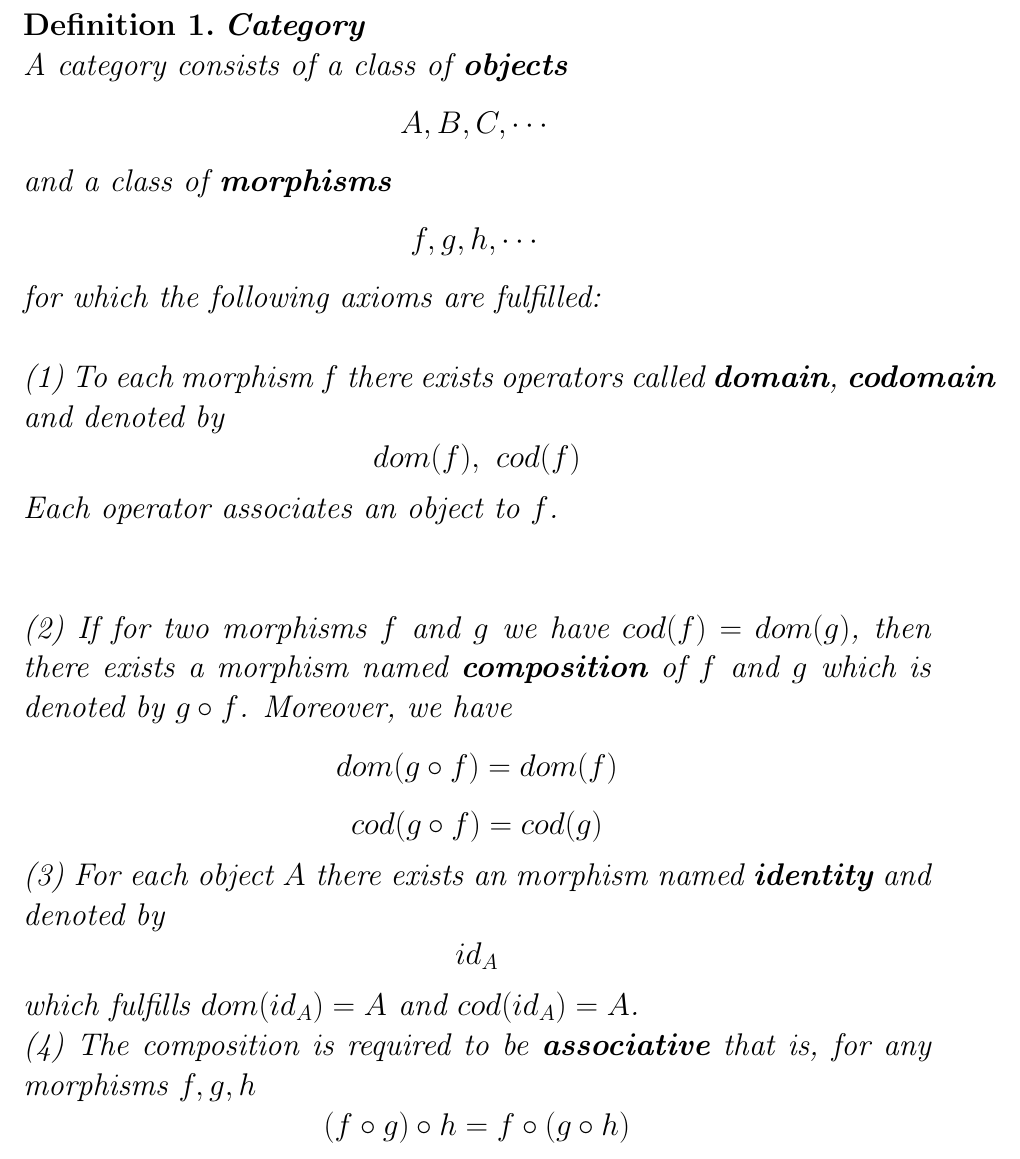
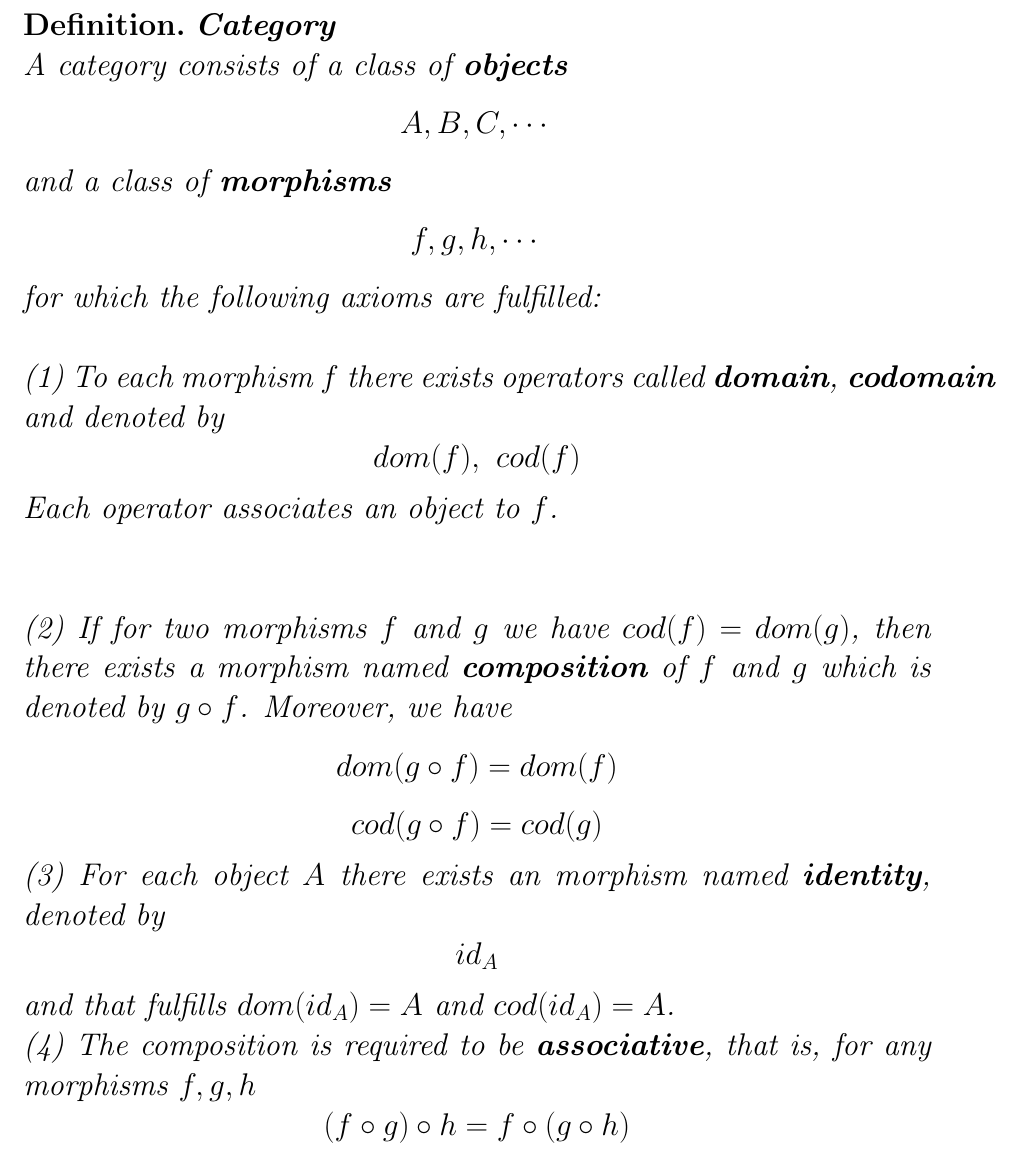
Before and after one commit to applied-math-coding/article-snippets, a LaTeX document (category-theory/definition.tex): part of the page, cut so that both start at the same text. Compiled offline with pdfLaTeX.

Commit message:
cat theory: def

```diff
--- a/category-theory/definition.tex
+++ b/category-theory/definition.tex
@@ -13,6 +13,7 @@
 \newtheorem{lemma}[theorem]{Lemma}
 \newtheorem{example}{Example}
 \newtheorem{definition}{Definition}
+\newtheorem*{definition*}{Definition}
 \newtheorem{remark}[theorem]{Remark}
 \newtheorem*{theorem*}{Theorem}
 \newtheorem*{condition*}{Condition}
@@ -20,7 +21,7 @@
 \setlength\parindent{0pt} %no indent
 
 \begin{document}
-	\begin{definition}
+	\begin{definition*}
 		\textbf{Category}\\
 A category consists of a class of \textbf{objects}
 $$
@@ -40,14 +41,14 @@ Moreover, we have
 $$dom(g\circ f)=dom(f)$$
 $$ cod(g\circ f)=cod(g)$$
 
-(3) For each object $A$ there exists an morphism named \textbf{identity} and denoted by
-$$id_A$$ which fulfills $dom(id_A)=A$ and $cod(id_A)=A$.
+(3) For each object $A$ there exists an morphism named \textbf{identity}, denoted by
+$$id_A$$ and that fulfills $dom(id_A)=A$ and $cod(id_A)=A$.
 
-(4) The composition is required to be \textbf{associative} that is, for any morphisms $f,g,h$
+(4) The composition is required to be \textbf{associative}, that is, for any morphisms $f,g,h$
 $$(f\circ g)\circ h=f\circ(g\circ h)$$
 given that the compositions are defined.
 
 (5) Composing a morphism $f$ that has $dom(f)=A$ and $cod(f)=B$ with corresponding identities, fulfills
 $$id_B\circ f=f=f\circ id_A$$
-\end{definition}
+\end{definition*}
 \end{document}
```
Also changed, not shown: category-theory/definition.pdf.
